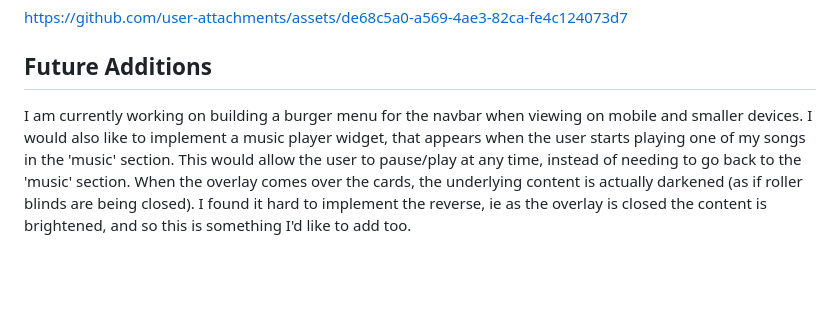
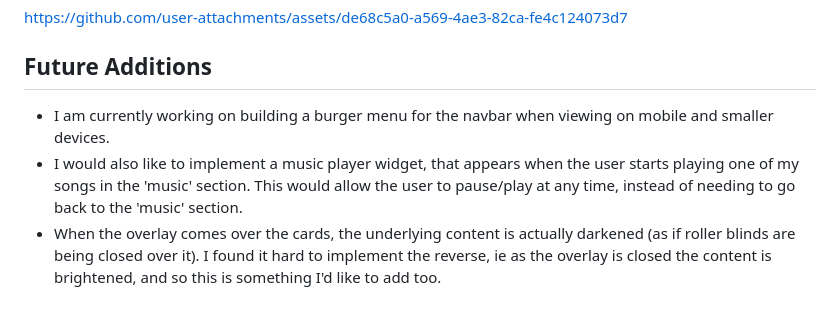
Before and after one commit to HenzaT/portfolio_new, a Markdown page: README.md, the part around the change. Drawn GitHub-style; blank space fills up the shorter version.

```diff
--- a/README.md
+++ b/README.md
@@ -36,4 +36,6 @@ https://github.com/user-attachments/assets/de68c5a0-a569-4ae3-82ca-fe4c124073d7
 
 
 ## Future Additions
-I am currently working on building a burger menu for the navbar when viewing on mobile and smaller devices. I would also like to implement a music player widget, that appears when the user starts playing one of my songs in the 'music' section. This would allow the user to pause/play at any time, instead of needing to go back to the 'music' section. When the overlay comes over the cards, the underlying content is actually darkened (as if roller blinds are being closed). I found it hard to implement the reverse, ie as the overlay is closed the content is brightened, and so this is something I'd like to add too.
+- I am currently working on building a burger menu for the navbar when viewing on mobile and smaller devices.
+- I would also like to implement a music player widget, that appears when the user starts playing one of my songs in the 'music' section. This would allow the user to pause/play at any time, instead of needing to go back to the 'music' section.
+- When the overlay comes over the cards, the underlying content is actually darkened (as if roller blinds are being closed over it). I found it hard to implement the reverse, ie as the overlay is closed the content is brightened, and so this is something I'd like to add too.
```
